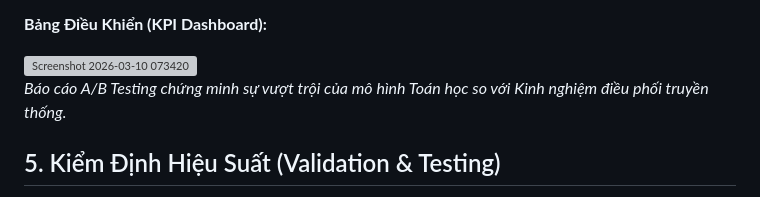
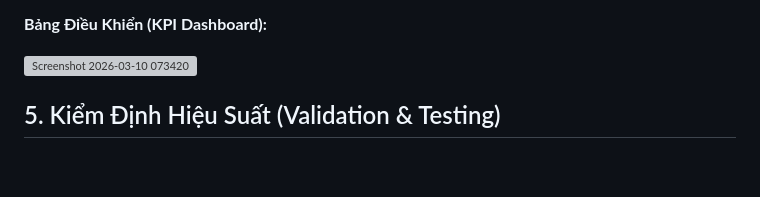
Before and after one commit to phuyscm/Reverse-Logistics---Hong-Moc-Gas, a Markdown page: Readme.md, the part around the change. GitHub-like rendering; blank space fills up the shorter version; grey boxes are pictures that could not be loaded.

```diff
--- a/Readme.md
+++ b/Readme.md
@@ -97,7 +97,7 @@ Hệ thống cung cấp một bảng điều khiển (KPI Dashboard) trực quan
 
 <img width="417" height="602" alt="Screenshot 2026-03-10 073420" src="https://github.com/user-attachments/assets/0a73d61e-af09-4930-8439-06898de5c9b2" />
 
-*Báo cáo A/B Testing chứng minh sự vượt trội của mô hình Toán học so với Kinh nghiệm điều phối truyền thống.*
+
 
 ## 5. Kiểm Định Hiệu Suất (Validation & Testing)
 
```
